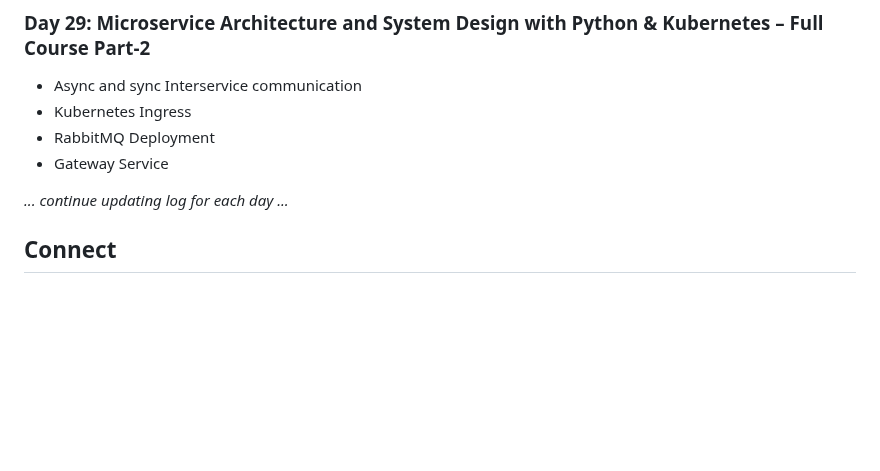
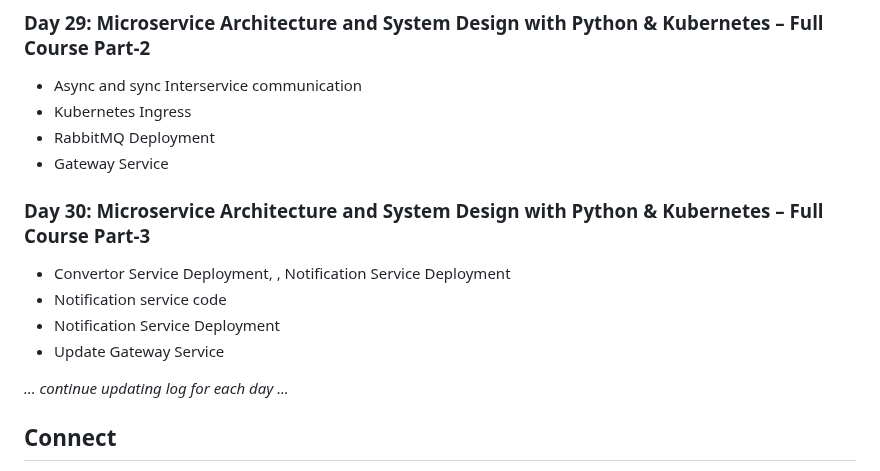
Before and after one commit to Pravesh-Sudha/100-Days-of-Code, a Markdown page: README.md, the part around the change. Drawn GitHub-style; blank space fills up the shorter version.

```diff
--- a/README.md
+++ b/README.md
@@ -218,6 +218,12 @@ I'll be using a variety of resources to aid my learning, including:
 - RabbitMQ Deployment
 - Gateway Service
 
+### Day 30: Microservice Architecture and System Design with Python & Kubernetes – Full Course Part-3
+- Convertor Service Deployment, , Notification Service Deployment
+- Notification service code
+- Notification Service Deployment
+- Update Gateway Service
+
 _... continue updating log for each day ..._
 
 ## Connect
```
